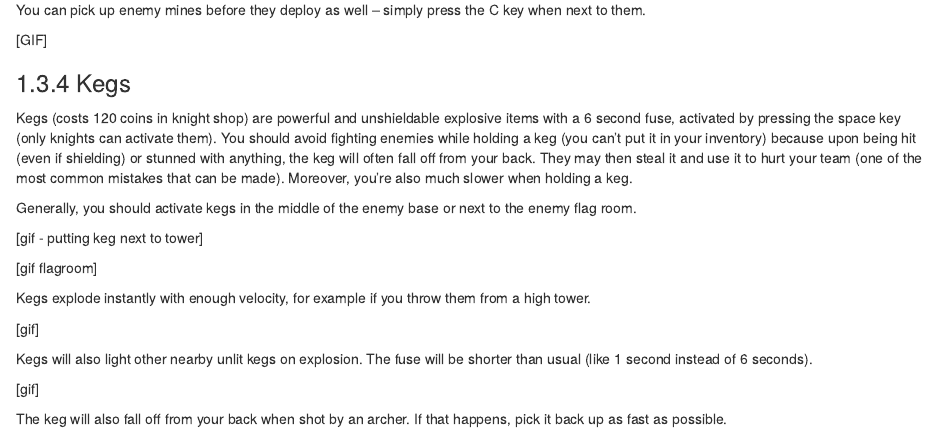
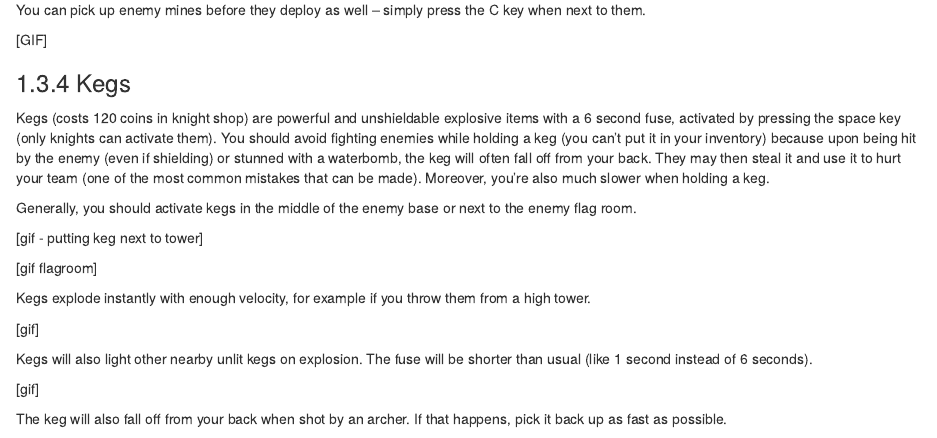
Before and after one commit to deynarde/kag-knight-guide, an R Markdown document (01-basics.Rmd): the page in a window 1100 px wide, from 4080 px down. Rendered offline with R 4.5, knitr and Pandoc, with nearby package versions; drawn as R Markdown's standard HTML page in place of the format the file asks for.

Commit message:
Update 01-basics.Rmd

```diff
--- a/01-basics.Rmd
+++ b/01-basics.Rmd
@@ -134,7 +134,7 @@ You can pick up enemy mines before they deploy as well -- simply press the C key
 
 ### Kegs
 
-Kegs (costs 120 coins in knight shop) are powerful and unshieldable explosive items with a 6 second fuse, activated by pressing the space key (only knights can activate them). You should avoid fighting enemies while holding a keg (you can't put it in your inventory) because upon being hit (even if shielding) or stunned with anything, the keg will often fall off from your back. They may then steal it and use it to hurt your team (one of the most common mistakes that can be made). Moreover, you're also much slower when holding a keg.
+Kegs (costs 120 coins in knight shop) are powerful and unshieldable explosive items with a 6 second fuse, activated by pressing the space key (only knights can activate them). You should avoid fighting enemies while holding a keg (you can't put it in your inventory) because upon being hit by the enemy (even if shielding) or stunned with a waterbomb, the keg will often fall off from your back. They may then steal it and use it to hurt your team (one of the most common mistakes that can be made). Moreover, you're also much slower when holding a keg.
 
 Generally, you should activate kegs in the middle of the enemy base or next to the enemy flag room.
 
```
